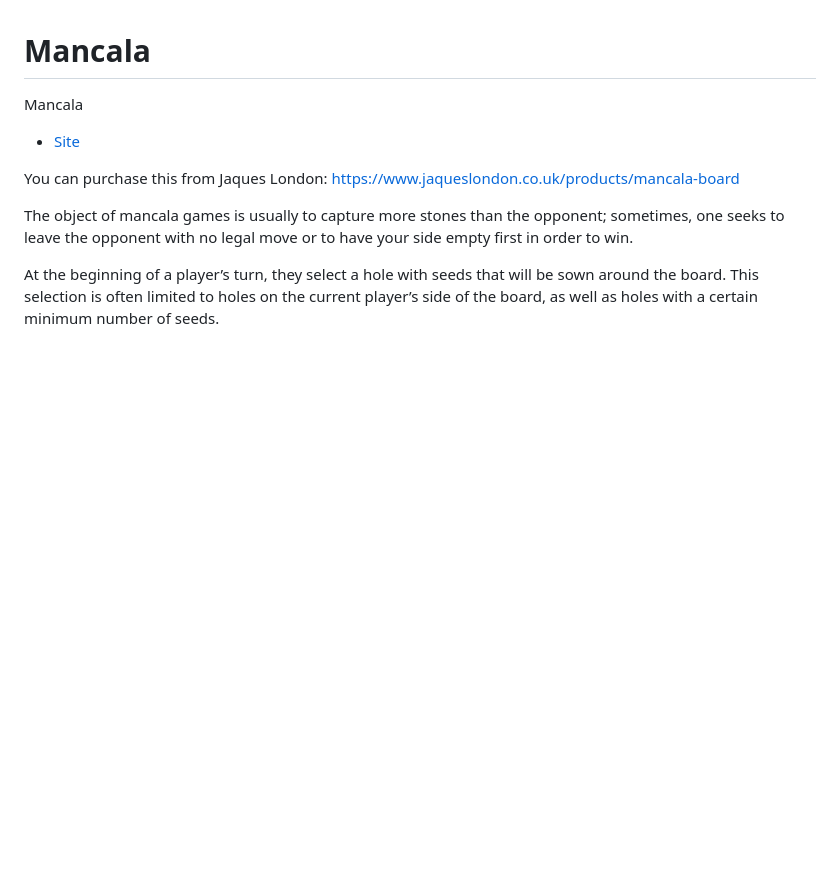
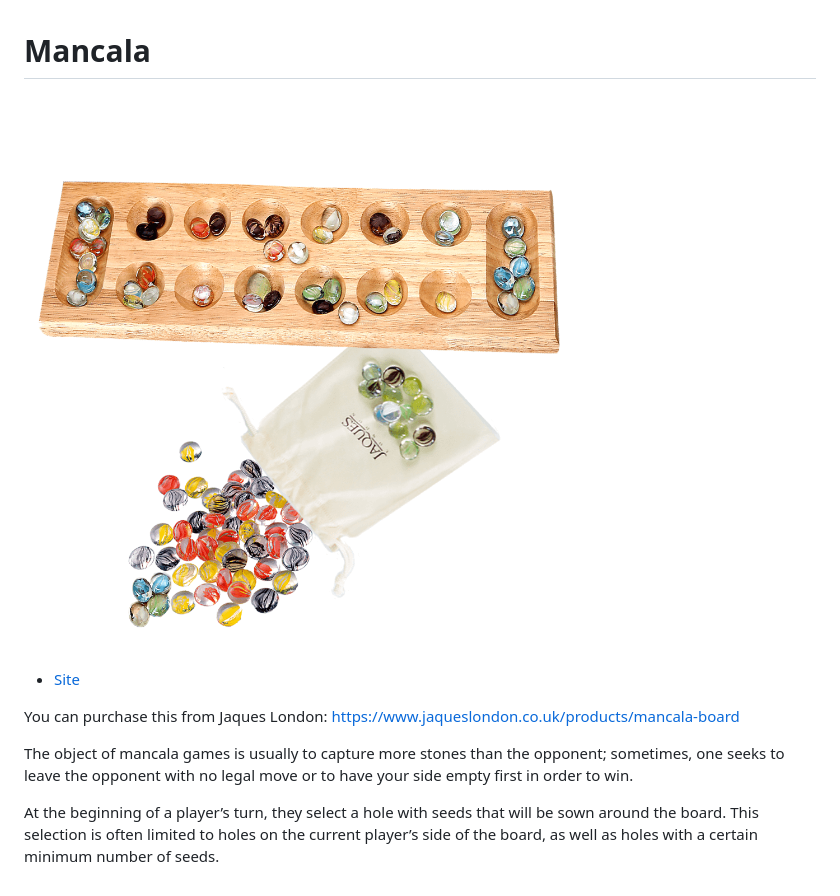
Before and after one commit to AlexHedley/mancala, a Markdown page: README.md, the part around the change. Drawn GitHub-style; pictures changed too: images/mancala.png (added); blank space fills up the shorter version.

Commit message:
Added image

```diff
--- a/README.md
+++ b/README.md
@@ -1,6 +1,6 @@
 # Mancala
 
-Mancala
+![Mancala](images/mancala.png "Mancala")
 
 - [Site](http://alexhedley.github.io/mancala/)
 
```
